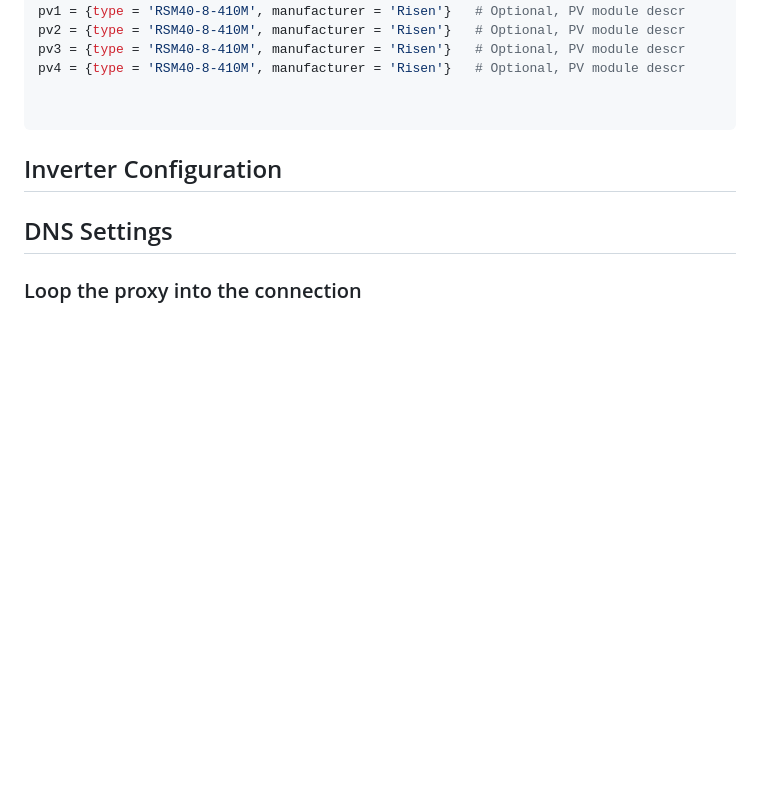
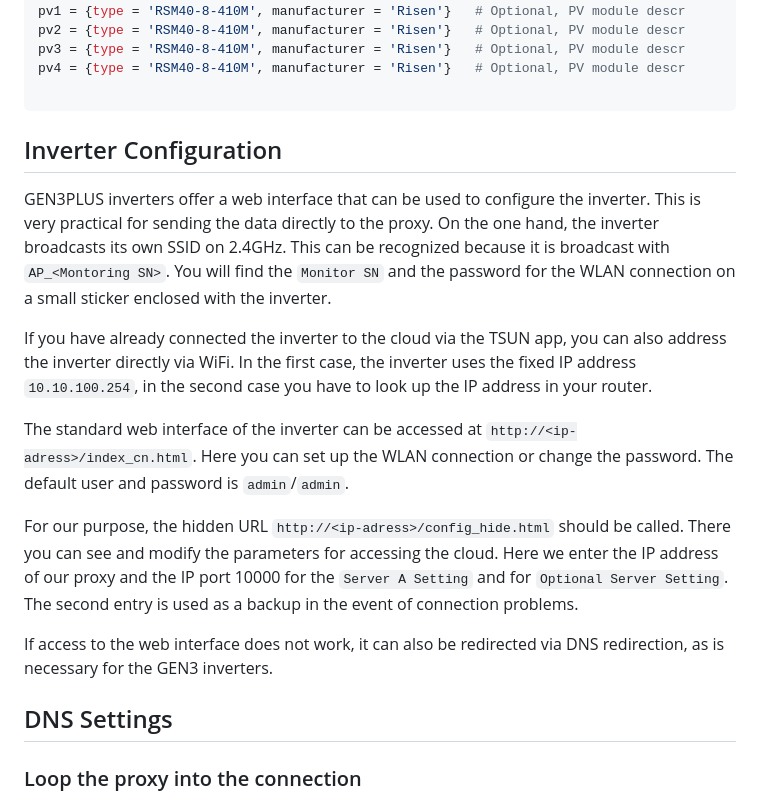
Before and after one commit to s-allius/tsun-gen3-proxy, a Markdown page: README.md, the part around the change. Rendered like a GitHub page; blank space fills up the shorter version.

Commit message:
add chapter inverter configuration

````diff
--- a/README.md
+++ b/README.md
@@ -165,10 +165,19 @@ pv2 = {type = 'RSM40-8-410M', manufacturer = 'Risen'}   # Optional, PV module de
 pv3 = {type = 'RSM40-8-410M', manufacturer = 'Risen'}   # Optional, PV module descr
 pv4 = {type = 'RSM40-8-410M', manufacturer = 'Risen'}   # Optional, PV module descr
 
-
 ```
 
 ## Inverter Configuration
+
+GEN3PLUS inverters offer a web interface that can be used to configure the inverter. This is very practical for sending the data directly to the proxy. On the one hand, the inverter broadcasts its own SSID on 2.4GHz. This can be recognized because it is broadcast with `AP_<Montoring SN>`. You will find the `Monitor SN` and the password for the WLAN connection on a small sticker enclosed with the inverter.
+
+If you have already connected the inverter to the cloud via the TSUN app, you can also address the inverter directly via WiFi. In the first case, the inverter uses the fixed IP address `10.10.100.254`, in the second case you have to look up the IP address in your router.
+
+The standard web interface of the inverter can be accessed at `http://<ip-adress>/index_cn.html`. Here you can set up the WLAN connection or change the password. The default user and password is `admin`/`admin`.
+
+For our purpose, the hidden URL `http://<ip-adress>/config_hide.html` should be called. There you can see and modify the parameters for accessing the cloud. Here we enter the IP address of our proxy and the IP port 10000 for the `Server A Setting` and for `Optional Server Setting`. The second entry is used as a backup in the event of connection problems.
+
+If access to the web interface does not work, it can also be redirected via DNS redirection, as is necessary for the GEN3 inverters.
 
 ## DNS Settings
 
````
